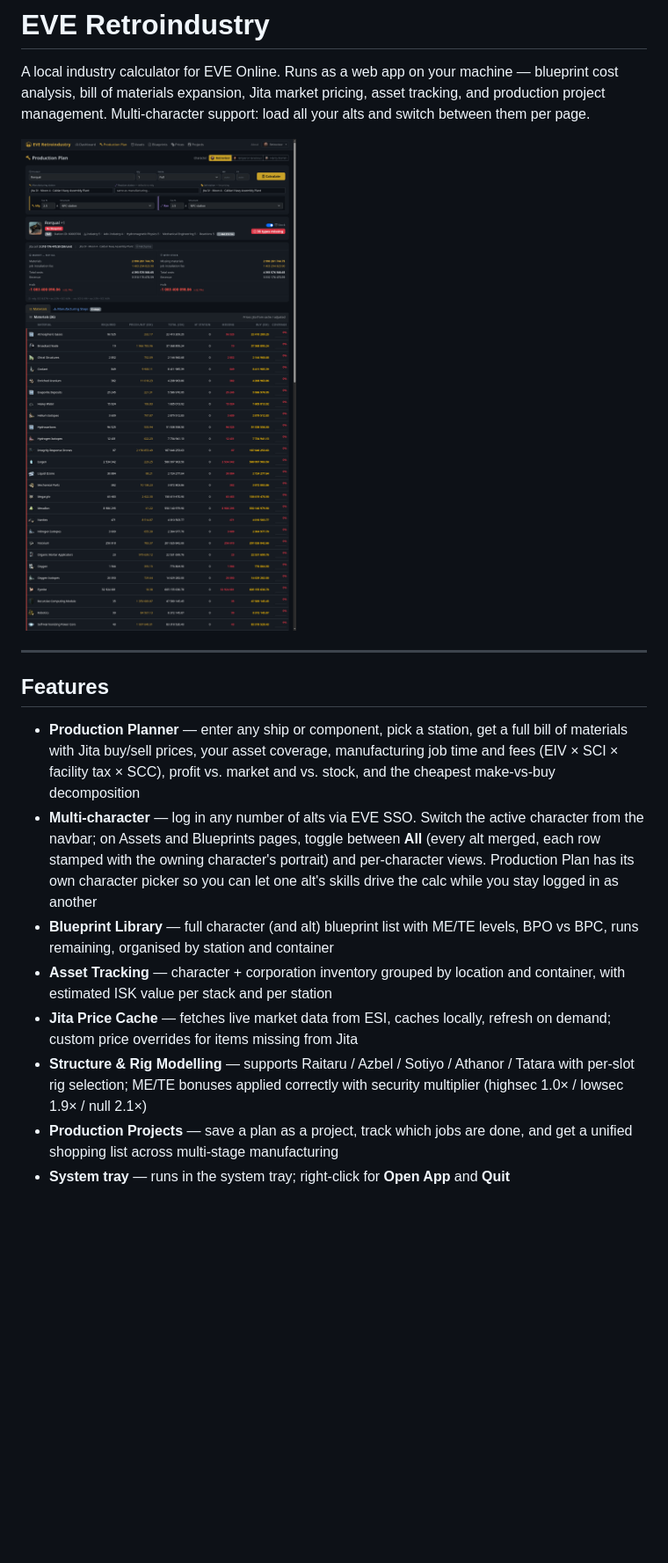
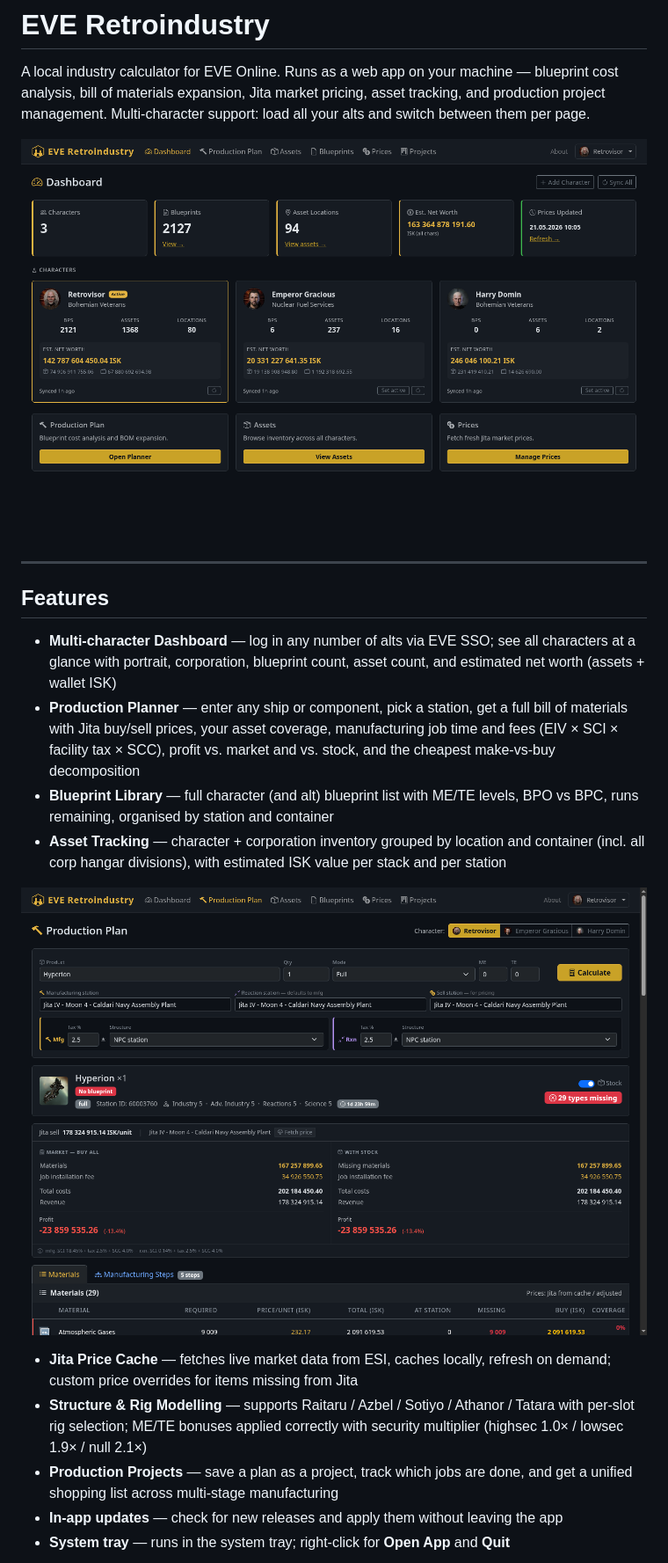
Before and after one commit to ScoopEMPRetro/Eve-retroindustry, a Markdown page: README.md, the part around one of its changes. Shown at 88% size. Rendered like a GitHub page; pictures changed too: docs/screenshots/dashboard.png (added), docs/screenshots/production-plan.png (added); blank space fills up the shorter version.

```diff
--- a/README.md
+++ b/README.md
@@ -2,17 +2,21 @@
 
 A local industry calculator for EVE Online. Runs as a web app on your machine — blueprint cost analysis, bill of materials expansion, Jita market pricing, asset tracking, and production project management. Multi-character support: load all your alts and switch between them per page.
 
-![Production Plan — Rorqual](docs/screenshots/production-plan-rorqual.png)
+![Dashboard — multi-character overview](docs/screenshots/dashboard.png)
 
 ---
 
 ## Features
 
+- **Multi-character Dashboard** — log in any number of alts via EVE SSO; see all characters at a glance with portrait, corporation, blueprint count, asset count, and estimated net worth (assets + wallet ISK)
 - **Production Planner** — enter any ship or component, pick a station, get a full bill of materials with Jita buy/sell prices, your asset coverage, manufacturing job time and fees (EIV × SCI × facility tax × SCC), profit vs. market and vs. stock, and the cheapest make-vs-buy decomposition
-- **Multi-character** — log in any number of alts via EVE SSO. Switch the active character from the navbar; on Assets and Blueprints pages, toggle between **All** (every alt merged, each row stamped with the owning character's portrait) and per-character views. Production Plan has its own character picker so you can let one alt's skills drive the calc while you stay logged in as another
 - **Blueprint Library** — full character (and alt) blueprint list with ME/TE levels, BPO vs BPC, runs remaining, organised by station and container
-- **Asset Tracking** — character + corporation inventory grouped by location and container, with estimated ISK value per stack and per station
+- **Asset Tracking** — character + corporation inventory grouped by location and container (incl. all corp hangar divisions), with estimated ISK value per stack and per station
+
+![Production Plan — Hyperion](docs/screenshots/production-plan.png)
+
 - **Jita Price Cache** — fetches live market data from ESI, caches locally, refresh on demand; custom price overrides for items missing from Jita
 - **Structure & Rig Modelling** — supports Raitaru / Azbel / Sotiyo / Athanor / Tatara with per-slot rig selection; ME/TE bonuses applied correctly with security multiplier (highsec 1.0× / lowsec 1.9× / null 2.1×)
 - **Production Projects** — save a plan as a project, track which jobs are done, and get a unified shopping list across multi-stage manufacturing
+- **In-app updates** — check for new releases and apply them without leaving the app
 - **System tray** — runs in the system tray; right-click for **Open App** and **Quit**
```
Also changed, not shown: other parts of README.md (+2 -0 lines), docs/screenshots/assets.png (added), 1 other file.
